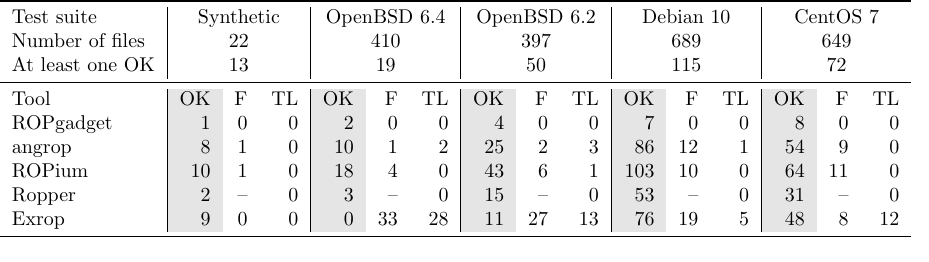
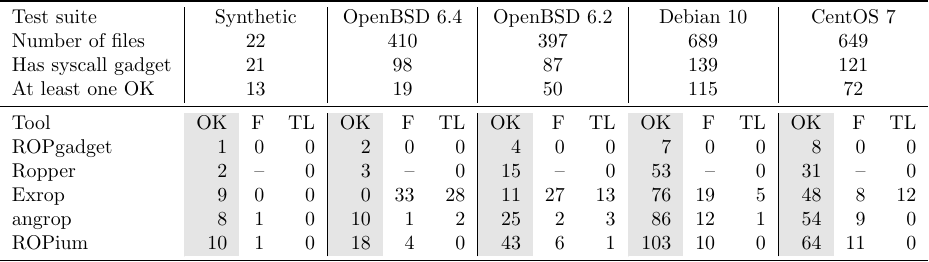
Before and after one commit to ispras/rop-benchmark, a LaTeX figure (results.tex): the whole page. Compiled offline with pdfLaTeX.

Commit message:
Update results

```diff
--- a/results.tex
+++ b/results.tex
@@ -10,19 +10,20 @@
            & \multicolumn{3}{c |}{OpenBSD 6.2} & \multicolumn{3}{c |}{Debian 10}
            & \multicolumn{3}{c}{CentOS 7} \\
 Number of files & \multicolumn{3}{c |}{22} & \multicolumn{3}{c |}{410} & \multicolumn{3}{c |}{397} & \multicolumn{3}{c |}{689} & \multicolumn{3}{c}{649} \\
+Has syscall gadget & \multicolumn{3}{c |}{21} & \multicolumn{3}{c |}{98} & \multicolumn{3}{c |}{87} & \multicolumn{3}{c |}{139} & \multicolumn{3}{c}{121} \\
 At least one OK & \multicolumn{3}{c |}{13} & \multicolumn{3}{c |}{19} & \multicolumn{3}{c |}{50} & \multicolumn{3}{c |}{115} & \multicolumn{3}{c}{72} \\
 \midrule
  Tool         &   OK &   F &   TL &   OK &   F &   TL &   OK &   F &   TL &   OK &   F &   TL &   OK &   F &   TL \\
  \href{https://github.com/JonathanSalwan/ROPgadget/tree/c29c50773ec7fb3df56396ce27fb71c3898c53ae}{ROPgadget}
               &    1 &   0 &    0 &    2 &   0 &    0 &    4 &   0 &    0 &    7 &   0 &    0 &    8 &   0 &    0 \\
+ \href{https://github.com/sashs/Ropper/tree/75a9504683427e373c7bb6d6a54ed20bd98905ff}{Ropper}
+              &    2 &  -- &    0 &    3 &  -- &    0 &   15 &  -- &    0 &   53 &  -- &    0 &   31 &  -- &    0 \\
+ \href{https://github.com/d4em0n/exrop/tree/343eee05bd4b9d31db3e55a70a33893527225c84}{Exrop}
+              &    9 &   0 &    0 &    0 &  33 &   28 &   11 &  27 &   13 &   76 &  19 &    5 &   48 &   8 &   12 \\
  \href{https://github.com/salls/angrop/tree/794583f59282f45505a734b21b30b982fceee68b}{angrop}
               &    8 &   1 &    0 &   10 &   1 &    2 &   25 &   2 &    3 &   86 &  12 &    1 &   54 &   9 &    0 \\
  \href{https://github.com/Boyan-MILANOV/ropium/tree/e7100878b75e55d775eecfd79bd549f9895f4c8c}{ROPium}
               &   10 &   1 &    0 &   18 &   4 &    0 &   43 &   6 &    1 &  103 &  10 &    0 &   64 &  11 &    0 \\
- \href{https://github.com/sashs/Ropper/tree/75a9504683427e373c7bb6d6a54ed20bd98905ff}{Ropper}
-              &    2 &  -- &    0 &    3 &  -- &    0 &   15 &  -- &    0 &   53 &  -- &    0 &   31 &  -- &    0 \\
- \href{https://github.com/d4em0n/exrop/tree/343eee05bd4b9d31db3e55a70a33893527225c84}{Exrop}
-              &    9 &   0 &    0 &    0 &  33 &   28 &   11 &  27 &   13 &   76 &  19 &    5 &   48 &   8 &   12 \\
 \bottomrule
 \end{tabular}
 \end{document}
```
Also changed, not shown: README.md, results.pdf, results.svg.
